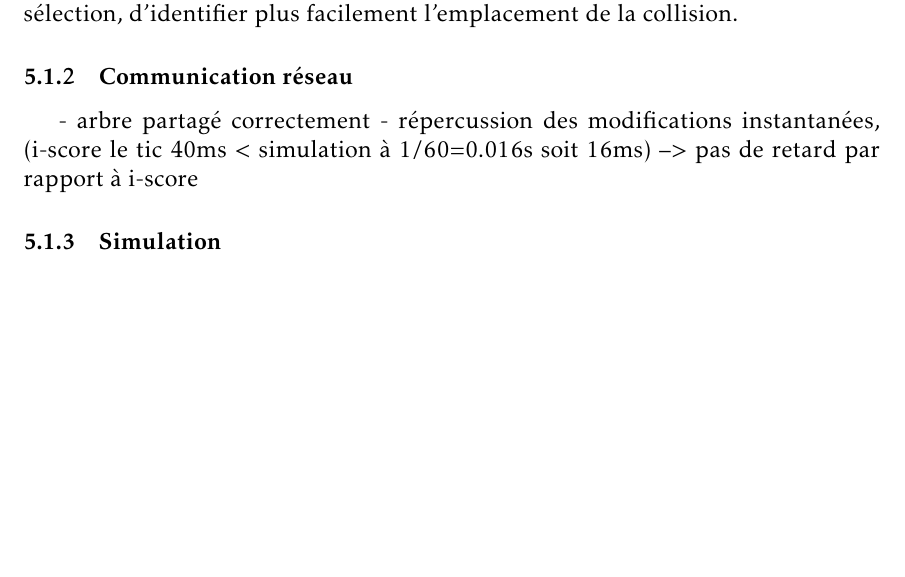
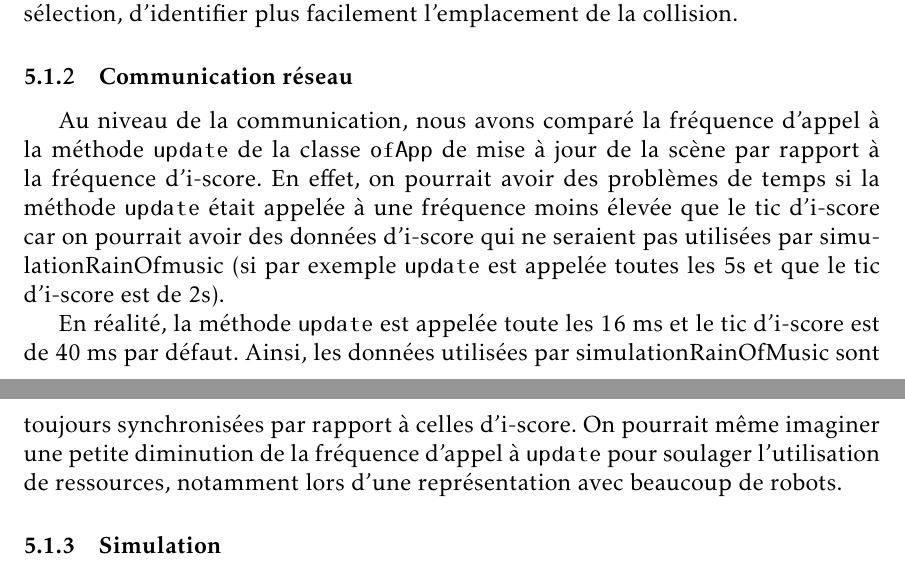
Before and after one commit to mpaillassa/rapport_robot, a LaTeX document (rapport_final.tex, which reads eval.tex): part of page 20 of 27 before the commit and two parts of pages 20 and 21 of 27 after it, the two joined at a grey line, cut so that both start at the same text, the shorter picture padded with empty space. Compiled offline with pdfLaTeX.

Commit message:
com eval

```diff
--- a/eval.tex
+++ b/eval.tex
@@ -18,9 +18,9 @@ Par ailleurs, pour alerter l'utilisateur de collision, nous avons choisi d'affic
 
 \subsubsection{Communication réseau}
 
-- arbre partagé correctement
-- répercussion des modifications instantanées, (i-score le tic 40ms < simulation à 1/60=0.016s soit 16ms)
---> pas de retard par rapport à i-score
+Au niveau de la communication, nous avons comparé la fréquence d'appel à la méthode \verb|update| de la classe \verb|ofApp| de mise à jour de la scène par rapport à la fréquence d'i-score. En effet, on pourrait avoir des problèmes de temps si la méthode \verb|update| était appelée à une fréquence moins élevée que le tic d'i-score car on pourrait avoir des données d'i-score qui ne seraient pas utilisées par simulationRainOfmusic (si par exemple \verb|update| est appelée toutes les 5s et que le tic d'i-score est de 2s).
+
+En réalité, la méthode \verb|update| est appelée toute les 16 ms et le tic d'i-score est de 40 ms par défaut. Ainsi, les données utilisées par simulationRainOfMusic sont toujours synchronisées par rapport à celles d'i-score. On pourrait même imaginer une petite diminution de la fréquence d'appel à \verb|update| pour soulager l'utilisation de ressources, notamment lors d'une représentation avec beaucoup de robots.
 
 \subsubsection{Simulation}
 
```
